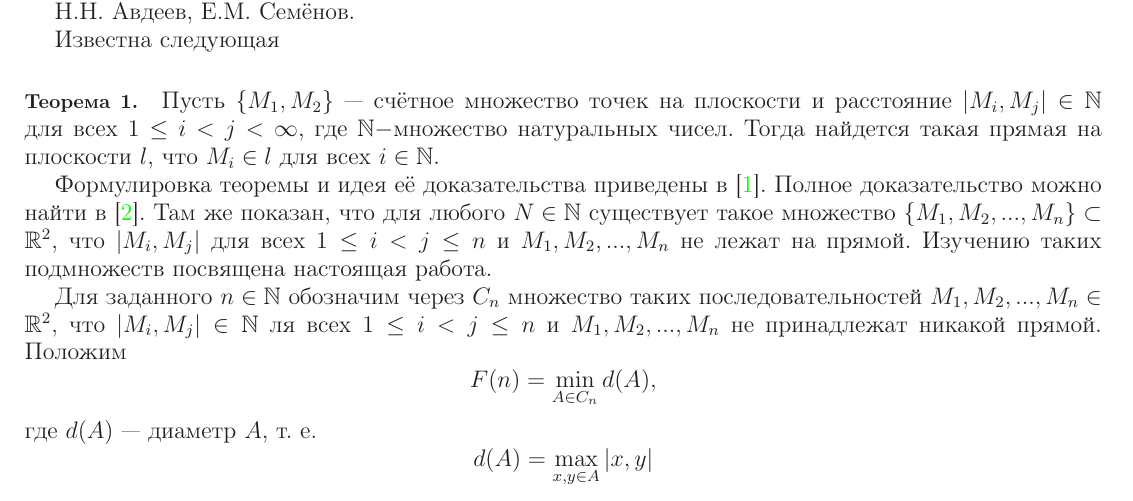
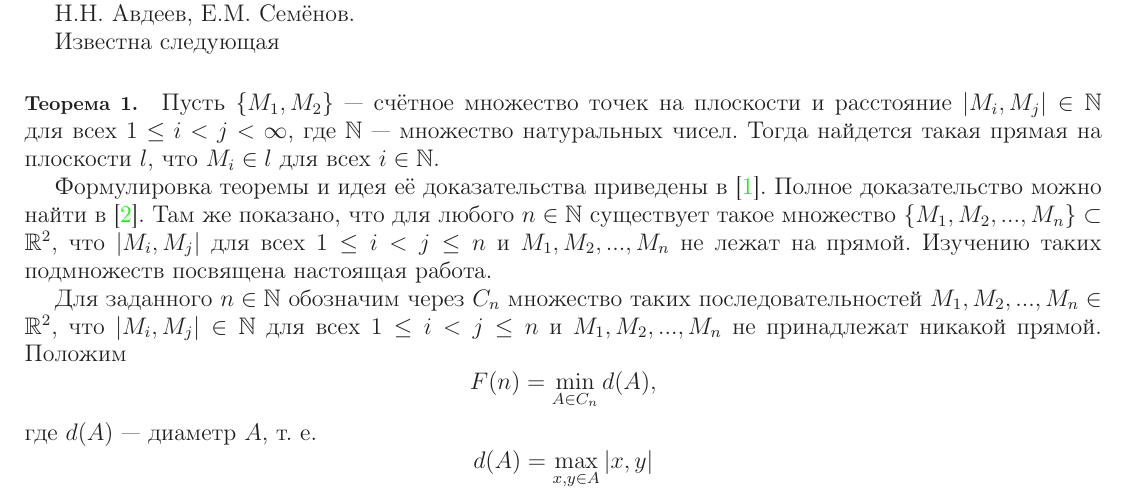
Before and after one commit to nickkolok/sct-statya, a LaTeX document (Semenov_SCT_statya.tex): part of page 1 of 3, cut so that both start at the same text. Compiled offline with LaTeX, dvips and Ghostscript.

Commit message:
Косметически правки

```diff
--- a/Semenov_SCT_statya.tex
+++ b/Semenov_SCT_statya.tex
@@ -37,12 +37,12 @@
 
 Известна следующая
 
-\paragraph{Теорема 1.} Пусть $\{M_1,M_2\}$ --- счётное множество точек на плоскости и расстояние $|M_i,M_j|\in \mathbb{N}$ для всех $1\leq i < j <\infty$, где $\mathbb{N} - $множество натуральных чисел. Тогда найдется такая прямая на плоскости $l$, что $M_i\in l$ для всех $i \in \mathbb{N}$.
+\paragraph{Теорема 1.} Пусть $\{M_1,M_2\}$ --- счётное множество точек на плоскости и расстояние $|M_i,M_j|\in \mathbb{N}$ для всех $1\leq i < j <\infty$, где $\mathbb{N}$ --- множество натуральных чисел. Тогда найдется такая прямая на плоскости $l$, что $M_i\in l$ для всех $i \in \mathbb{N}$.
 
-Формулировка теоремы и идея её доказательства приведены в \cite{Newman}. Полное доказательство можно найти в \cite{angem1kurs}. Там же показан, что для любого $N\in \mathbb{N}$ существует такое множество $\{M_1,M_2,...,M_n\}\subset \mathbb{R}^2$, что $|M_i,M_j|$ для всех $1\leq i < j  \leq n$ и $M_1, M_2, ..., M_n$ не лежат на прямой. Изучению таких подмножеств посвящена настоящая работа.
+Формулировка теоремы и идея её доказательства приведены в \cite{Newman}. Полное доказательство можно найти в \cite{angem1kurs}. Там же показано, что для любого $n\in \mathbb{N}$ существует такое множество $\{M_1,M_2,...,M_n\}\subset \mathbb{R}^2$, что $|M_i,M_j|$ для всех $1\leq i < j  \leq n$ и $M_1, M_2, ..., M_n$ не лежат на прямой. Изучению таких подмножеств посвящена настоящая работа.
 
 
-Для заданного $n\in \mathbb{N}$ обозначим через $C_n$ множество таких последовательностей $M_1,M_2,...,M_n \in \mathbb{R}^2$, что $|M_i,M_j|\in\mathbb{N}$ ля всех $1\leq i < j  \leq n$ и  $M_1,M_2,...,M_n$ не принадлежат никакой прямой. Положим
+Для заданного $n\in \mathbb{N}$ обозначим через $C_n$ множество таких последовательностей $M_1,M_2,...,M_n \in \mathbb{R}^2$, что $|M_i,M_j|\in\mathbb{N}$ для всех $1\leq i < j  \leq n$ и  $M_1,M_2,...,M_n$ не принадлежат никакой прямой. Положим
 $$
 F(n)=\min\limits_{A\in C_n} d(A),
 $$
```
